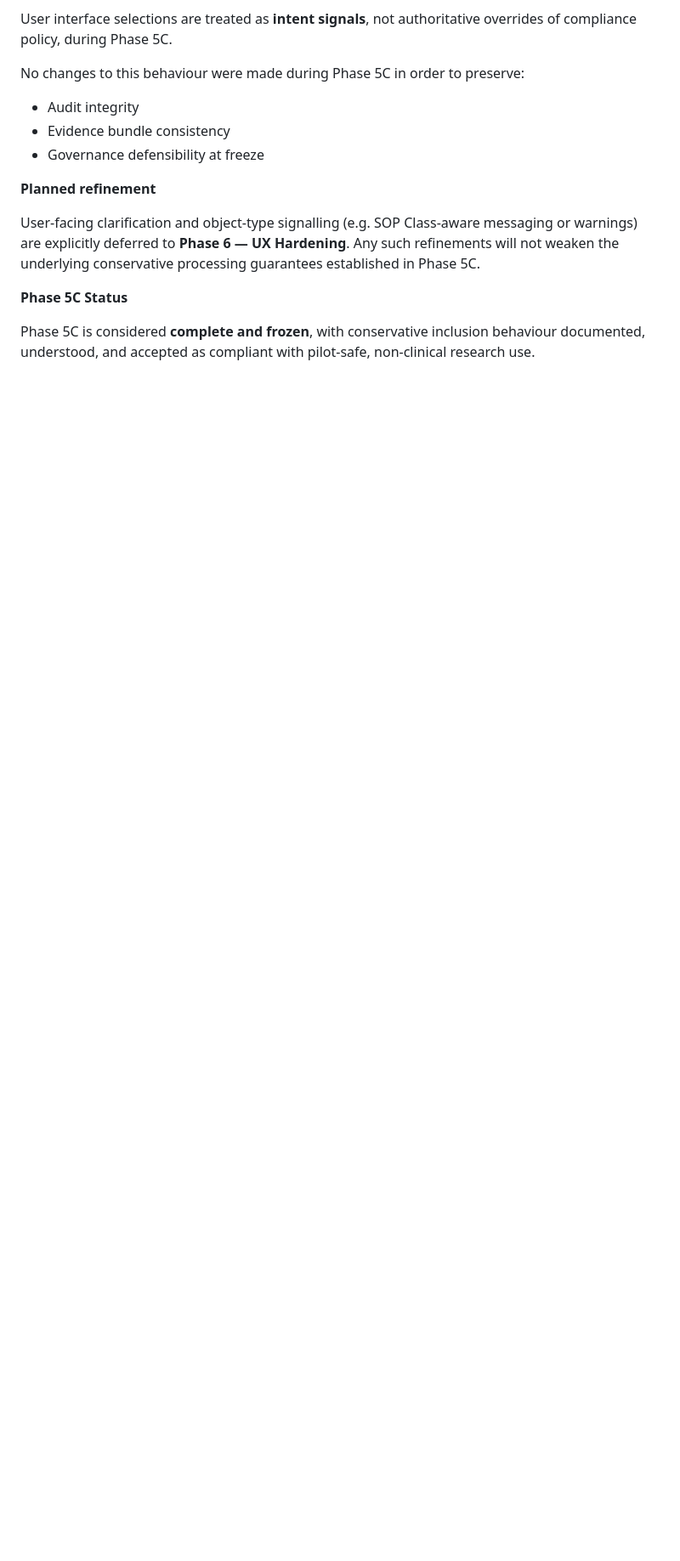
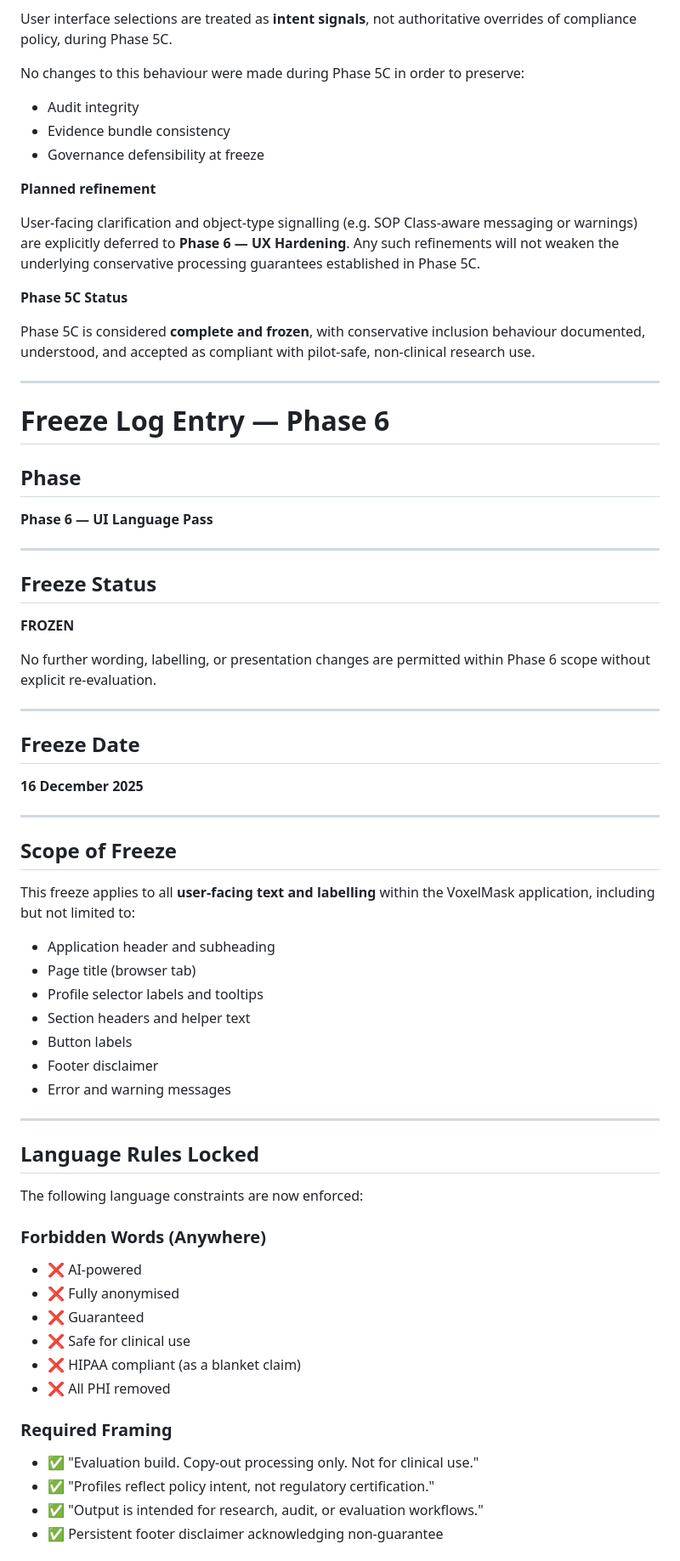
Before and after one commit to HagglesworthMD/vox-play, a Markdown page: docs/FREEZE_LOG.md, the part around one of its changes. Shown at 85% size. Rendered like a GitHub page; blank space fills up the shorter version.

```diff
--- a/docs/FREEZE_LOG.md
+++ b/docs/FREEZE_LOG.md
@@ -225,3 +225,62 @@ User-facing clarification and object-type signalling (e.g. SOP Class-aware messa
 **Phase 5C Status**
 
 Phase 5C is considered **complete and frozen**, with conservative inclusion behaviour documented, understood, and accepted as compliant with pilot-safe, non-clinical research use.
+
+---
+
+# Freeze Log Entry — Phase 6
+
+## Phase
+
+**Phase 6 — UI Language Pass**
+
+---
+
+## Freeze Status
+
+**FROZEN**
+
+No further wording, labelling, or presentation changes are permitted within Phase 6 scope without explicit re-evaluation.
+
+---
+
+## Freeze Date
+
+**16 December 2025**
+
+---
+
+## Scope of Freeze
+
+This freeze applies to all **user-facing text and labelling** within the VoxelMask application, including but not limited to:
+
+* Application header and subheading
+* Page title (browser tab)
+* Profile selector labels and tooltips
+* Section headers and helper text
+* Button labels
+* Footer disclaimer
+* Error and warning messages
+
+---
+
+## Language Rules Locked
+
+The following language constraints are now enforced:
+
+### Forbidden Words (Anywhere)
+
+* ❌ AI-powered
+* ❌ Fully anonymised
+* ❌ Guaranteed
+* ❌ Safe for clinical use
+* ❌ HIPAA compliant (as a blanket claim)
+* ❌ All PHI removed
+
+### Required Framing
+
+* ✅ "Evaluation build. Copy-out processing only. Not for clinical use."
+* ✅ "Profiles reflect policy intent, not regulatory certification."
+* ✅ "Output is intended for research, audit, or evaluation workflows."
+* ✅ Persistent footer disclaimer acknowledging non-guarantee
+
```
Also changed, not shown: other parts of docs/FREEZE_LOG.md (+60 -0 lines).
